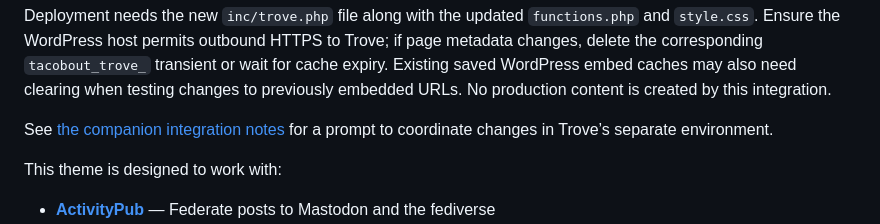
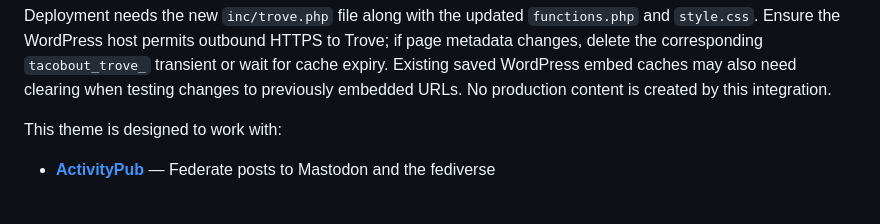
Before and after one commit to schwegler/tacobout.online, a Markdown page: README.md, the part around the change. Rendered like a GitHub page; blank space fills up the shorter version.

Commit message:
Update README to remove Trove integration notes
Removed reference to companion integration notes in README.

```diff
--- a/README.md
+++ b/README.md
@@ -75,9 +75,6 @@ to Trove; if page metadata changes, delete the corresponding
 `tacobout_trove_` transient or wait for cache expiry. Existing saved WordPress
 embed caches may also need clearing when testing changes to previously embedded
 URLs. No production content is created by this integration.
-
-See [the companion integration notes](docs/trove-integration.md) for a prompt to
-coordinate changes in Trove’s separate environment.
 
 This theme is designed to work with:
 
```
